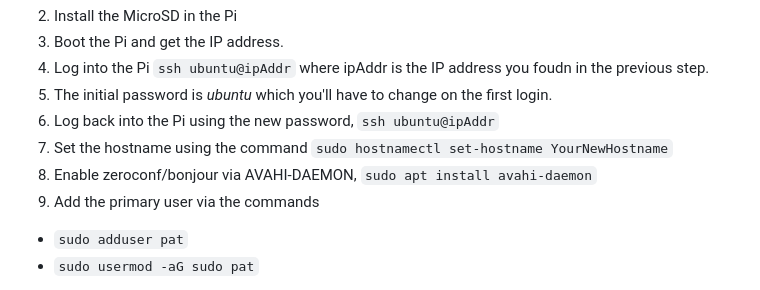
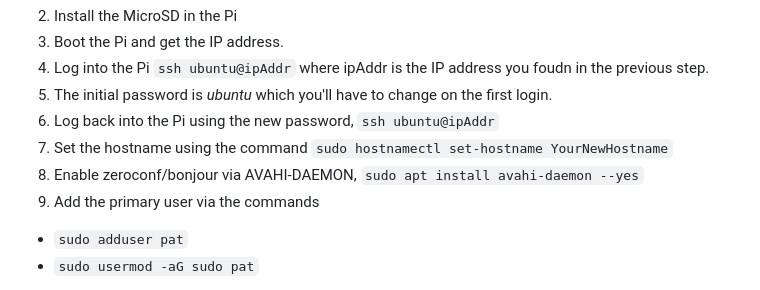
Before and after one commit to mousebrains/ARCTERX, a Markdown page: Setup.pi4/README.md, the part around the change. Rendered like a GitHub page.

```diff
--- a/Setup.pi4/README.md
+++ b/Setup.pi4/README.md
@@ -10,7 +10,7 @@
 5. The initial password is *ubuntu* which you'll have to change on the first login.
 6. Log back into the Pi using the new password, `ssh ubuntu@ipAddr`
 7. Set the hostname using the command `sudo hostnamectl set-hostname YourNewHostname`
-8. Enable zeroconf/bonjour via AVAHI-DAEMON, `sudo apt install avahi-daemon`
+8. Enable zeroconf/bonjour via AVAHI-DAEMON, `sudo apt install avahi-daemon --yes`
 9. Add the primary user via the commands
   - `sudo adduser pat`
   - `sudo usermod -aG sudo pat`
```
